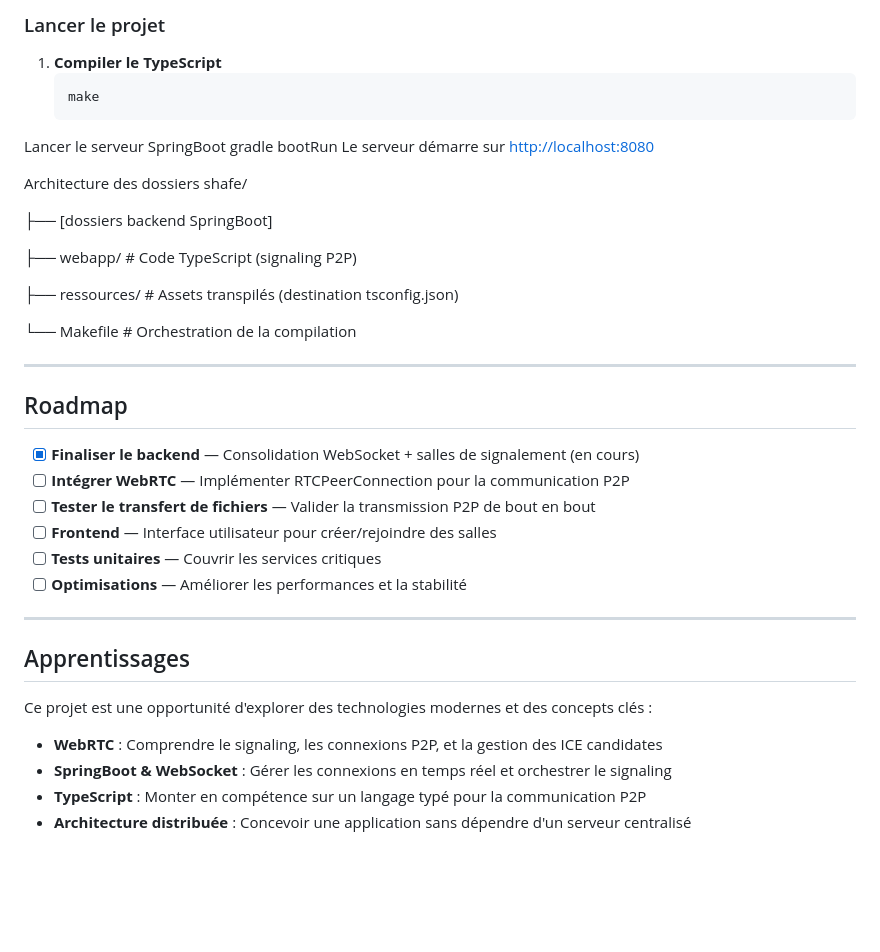
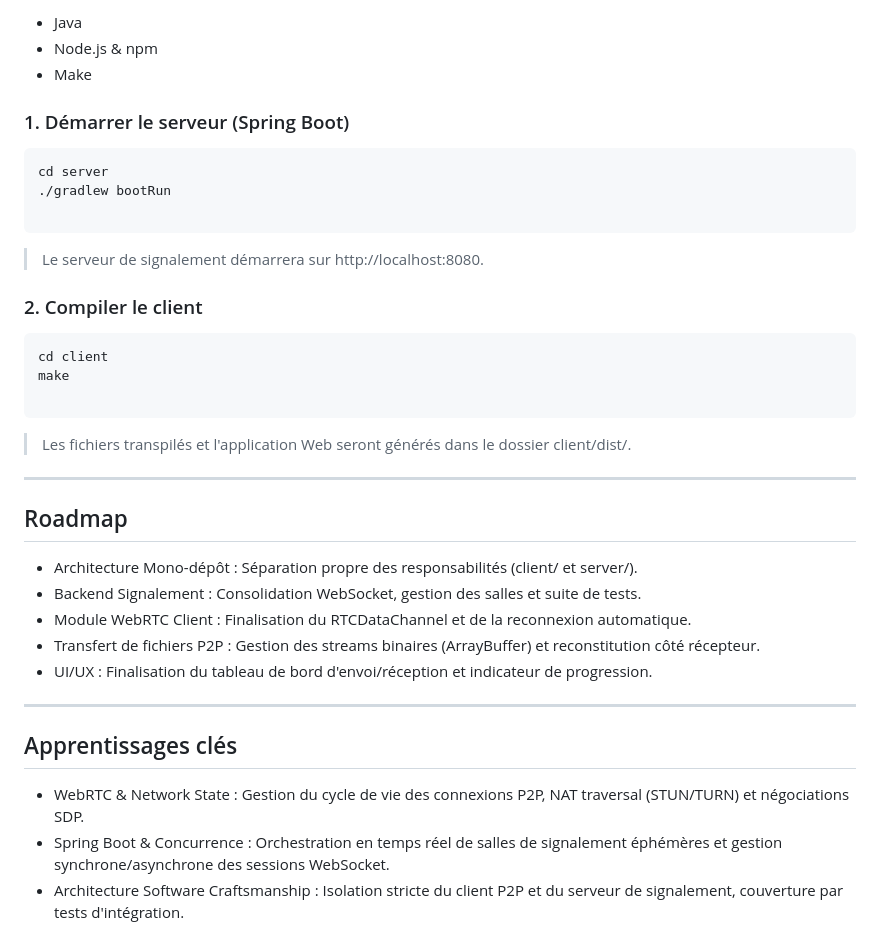
Before and after one commit to Mowowglii/Shafe, a Markdown page: README.md, the part around one of its changes. GitHub-like rendering; blank space fills up the shorter version.

````diff
--- a/README.md
+++ b/README.md
@@ -55,42 +87,42 @@ Shafe fonctionne en deux phases :
 
-### Lancer le projet
+* Java
+* Node.js & npm
+* Make
 
-1. **Compiler le TypeScript**
-   ```bash
-   make
-Lancer le serveur SpringBoot
-gradle bootRun
-Le serveur démarre sur [http://localhost:8080](http://localhost:8080`)
+### 1. Démarrer le serveur (Spring Boot)
 
-Architecture des dossiers
-shafe/
+```bash
+cd server
+./gradlew bootRun
 
-├── [dossiers backend SpringBoot]
+```
 
-├── webapp/          # Code TypeScript (signaling P2P)
+> Le serveur de signalement démarrera sur http://localhost:8080.
 
-├── ressources/      # Assets transpilés (destination tsconfig.json)
+### 2. Compiler le client
 
-└── Makefile         # Orchestration de la compilation
+```bash
+cd client
+make
+
+```
+
+> Les fichiers transpilés et l'application Web seront générés dans le dossier client/dist/.
 
 ---
 
 ## Roadmap
 
-- [x] **Finaliser le backend** — Consolidation WebSocket + salles de signalement (en cours)
-- [ ] **Intégrer WebRTC** — Implémenter RTCPeerConnection pour la communication P2P
-- [ ] **Tester le transfert de fichiers** — Valider la transmission P2P de bout en bout
-- [ ] **Frontend** — Interface utilisateur pour créer/rejoindre des salles
-- [ ] **Tests unitaires** — Couvrir les services critiques
-- [ ] **Optimisations** — Améliorer les performances et la stabilité
+* Architecture Mono-dépôt : Séparation propre des responsabilités (client/ et server/).
+* Backend Signalement : Consolidation WebSocket, gestion des salles et suite de tests.
+* Module WebRTC Client : Finalisation du RTCDataChannel et de la reconnexion automatique.
+* Transfert de fichiers P2P : Gestion des streams binaires (ArrayBuffer) et reconstitution côté récepteur.
+* UI/UX : Finalisation du tableau de bord d'envoi/réception et indicateur de progression.
 
 ---
 
-## Apprentissages
+## Apprentissages clés
 
-Ce projet est une opportunité d'explorer des technologies modernes et des concepts clés :
-
-- **WebRTC** : Comprendre le signaling, les connexions P2P, et la gestion des ICE candidates
-- **SpringBoot & WebSocket** : Gérer les connexions en temps réel et orchestrer le signaling
-- **TypeScript** : Monter en compétence sur un langage typé pour la communication P2P
-- **Architecture distribuée** : Concevoir une application sans dépendre d'un serveur centralisé
+* WebRTC & Network State : Gestion du cycle de vie des connexions P2P, NAT traversal (STUN/TURN) et négociations SDP.
+* Spring Boot & Concurrence : Orchestration en temps réel de salles de signalement éphémères et gestion synchrone/asynchrone des sessions WebSocket.
+* Architecture Software Craftsmanship : Isolation stricte du client P2P et du serveur de signalement, couverture par tests d'intégration.
````
Also changed, not shown: other parts of README.md (+62 -30 lines).
